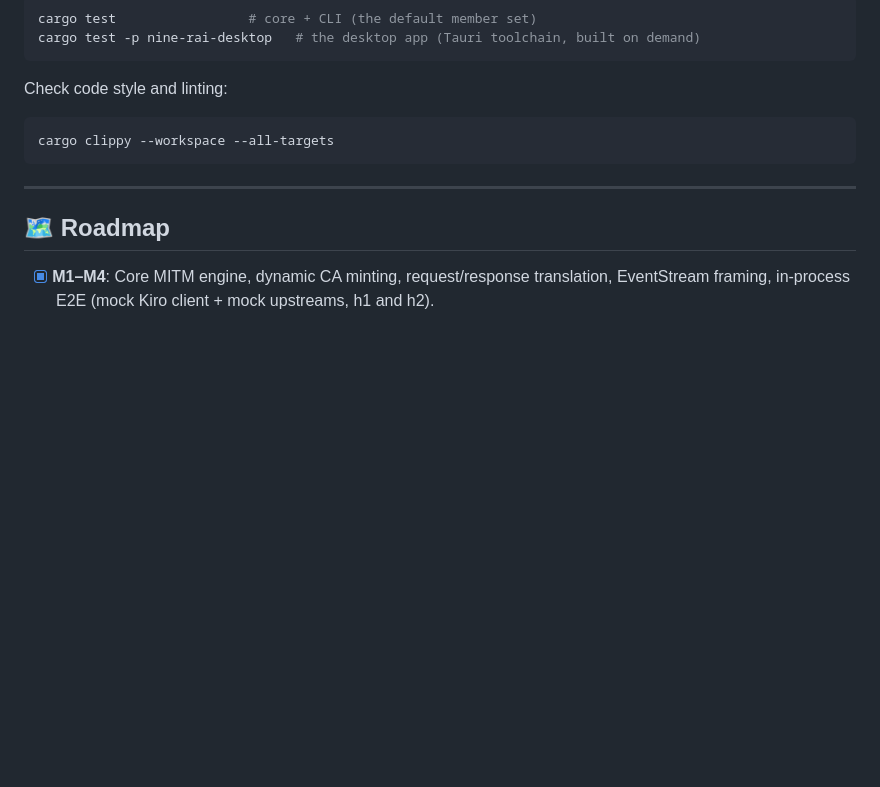
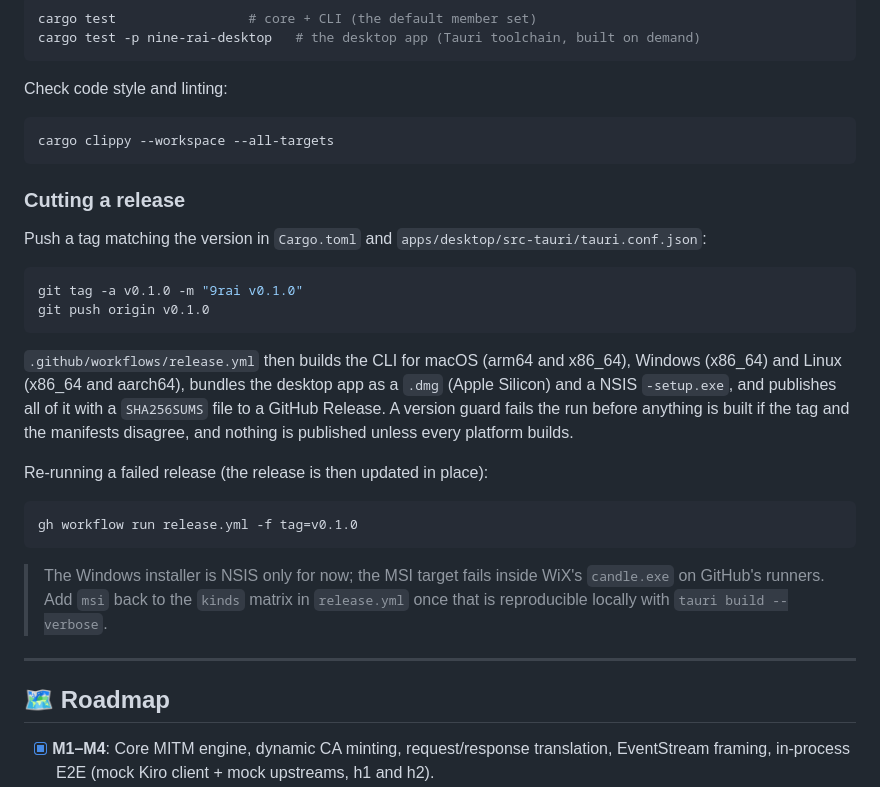
Before and after one commit to TuNa-eTech/9rai-kiro, a Markdown page: README.md, the part around the change. Rendered like a GitHub page; blank space fills up the shorter version.

Commit message:
docs: document the tag-driven release flow

````diff
--- a/README.md
+++ b/README.md
@@ -334,6 +334,31 @@ Check code style and linting:
 cargo clippy --workspace --all-targets
 ```
 
+### Cutting a release
+
+Push a tag matching the version in `Cargo.toml` and `apps/desktop/src-tauri/tauri.conf.json`:
+
+```bash
+git tag -a v0.1.0 -m "9rai v0.1.0"
+git push origin v0.1.0
+```
+
+`.github/workflows/release.yml` then builds the CLI for macOS (arm64 and x86_64), Windows
+(x86_64) and Linux (x86_64 and aarch64), bundles the desktop app as a `.dmg` (Apple Silicon)
+and a NSIS `-setup.exe`, and publishes all of it with a `SHA256SUMS` file to a GitHub Release.
+A version guard fails the run before anything is built if the tag and the manifests disagree,
+and nothing is published unless every platform builds.
+
+Re-running a failed release (the release is then updated in place):
+
+```bash
+gh workflow run release.yml -f tag=v0.1.0
+```
+
+> The Windows installer is NSIS only for now; the MSI target fails inside WiX's `candle.exe`
+> on GitHub's runners. Add `msi` back to the `kinds` matrix in `release.yml` once that is
+> reproducible locally with `tauri build --verbose`.
+
 ---
 
 ## 🗺️ Roadmap
````
